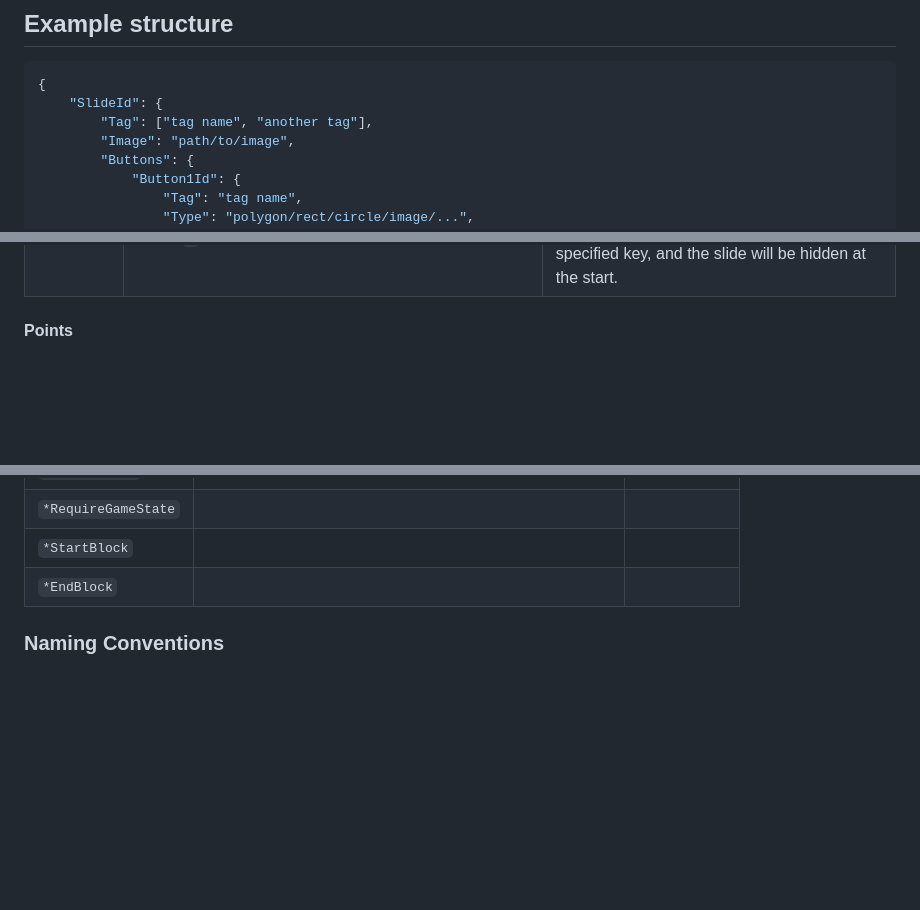
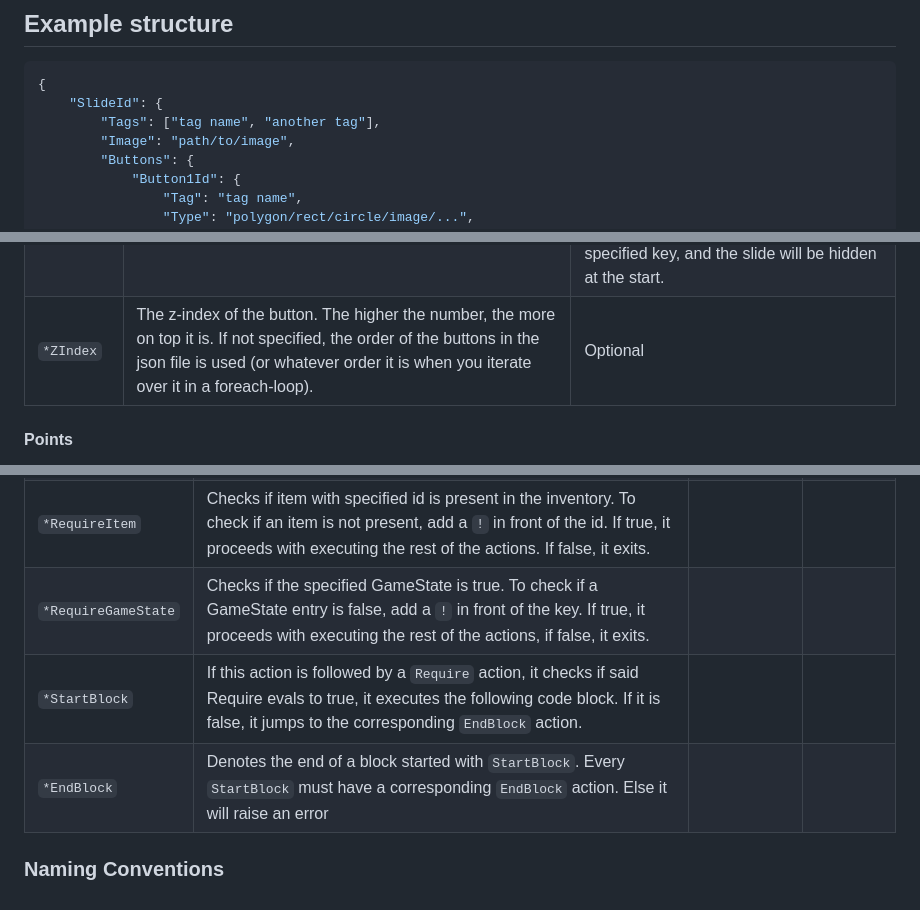
Before and after one commit to SciFiDeath/AdventureFramework2023, a Markdown page: Slides_json_spec.md, 3 parts joined by grey strips. GitHub-like rendering; blank space fills up the shorter version.

Commit message:
update json spec

````diff
--- a/Slides_json_spec.md
+++ b/Slides_json_spec.md
@@ -5,7 +5,7 @@
 ```json
 {
     "SlideId": {
-        "Tag": ["tag name", "another tag"],
+        "Tags": ["tag name", "another tag"],
         "Image": "path/to/image",
         "Buttons": {
             "Button1Id": {
@@ -125,6 +125,13 @@
             <code>"Visible": "custom key name"</code> will generate a GameState entry with the specified key, and the slide will be visible at the start. <br>
             <code>"Visible": "!custom key name"</code> will generate a GameState entry with the specified key, and the slide will be hidden at the start.
         </td>
+    </tr>
+    <tr>
+        <td><code>*ZIndex</code></td>
+        <td>
+            The z-index of the button. The higher the number, the more on top it is. If not specified, the order of the buttons in the json file is used (or whatever order it is when you iterate over it in a foreach-loop).
+        </td>
+        <td>Optional</td>
     </tr>
 
 </table>
@@ -278,6 +290,7 @@ Actions are quite a convoluted mess.
         <td>
             <code>*RequireItem</code>
         </td>
+        <td>Checks if item with specified id is present in the inventory. To check if an item is not present, add a <code>!</code> in front of the id. If true, it proceeds with executing the rest of the actions. If false, it exits.</td>
         <td></td>
         <td></td>
     </tr>
@@ -285,6 +298,7 @@ Actions are quite a convoluted mess.
         <td>
             <code>*RequireGameState</code>
         </td>
+        <td>Checks if the specified GameState is true. To check if  a GameState entry is false, add a <code>!</code> in front of the key. If true, it proceeds with executing the rest of the actions, if false, it exits.</td>
         <td></td>
         <td></td>
     </tr>
@@ -292,6 +306,7 @@ Actions are quite a convoluted mess.
         <td>
             <code>*StartBlock</code>
         </td>
+        <td>If this action is followed by a <code>Require</code> action, it checks if said Require evals to true, it executes the following code block. If it is false, it jumps to the corresponding <code>EndBlock</code> action.</td>
         <td></td>
         <td></td>
     </tr>
@@ -299,10 +314,10 @@ Actions are quite a convoluted mess.
         <td>
             <code>*EndBlock</code>
         </td>
+        <td>Denotes the end of a block started with <code>StartBlock</code>. Every <code>StartBlock</code> must have a corresponding <code>EndBlock</code> action. Else it will raise an error</td>
         <td></td>
         <td></td>
     </tr>
-
 </table>
 
 ### Naming Conventions
````
Also changed, not shown: other parts of Slides_json_spec.md (+6 -1 lines).
